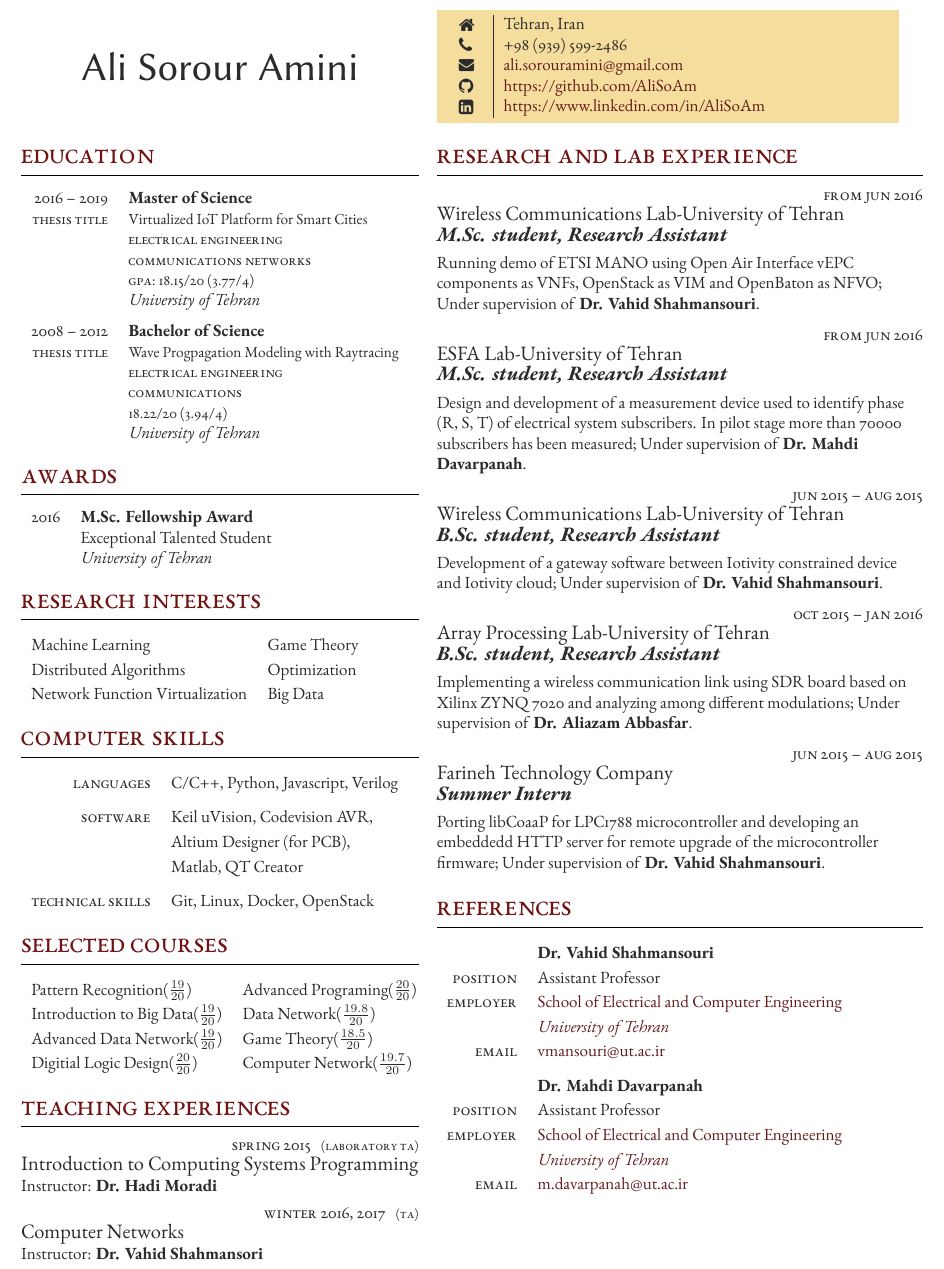
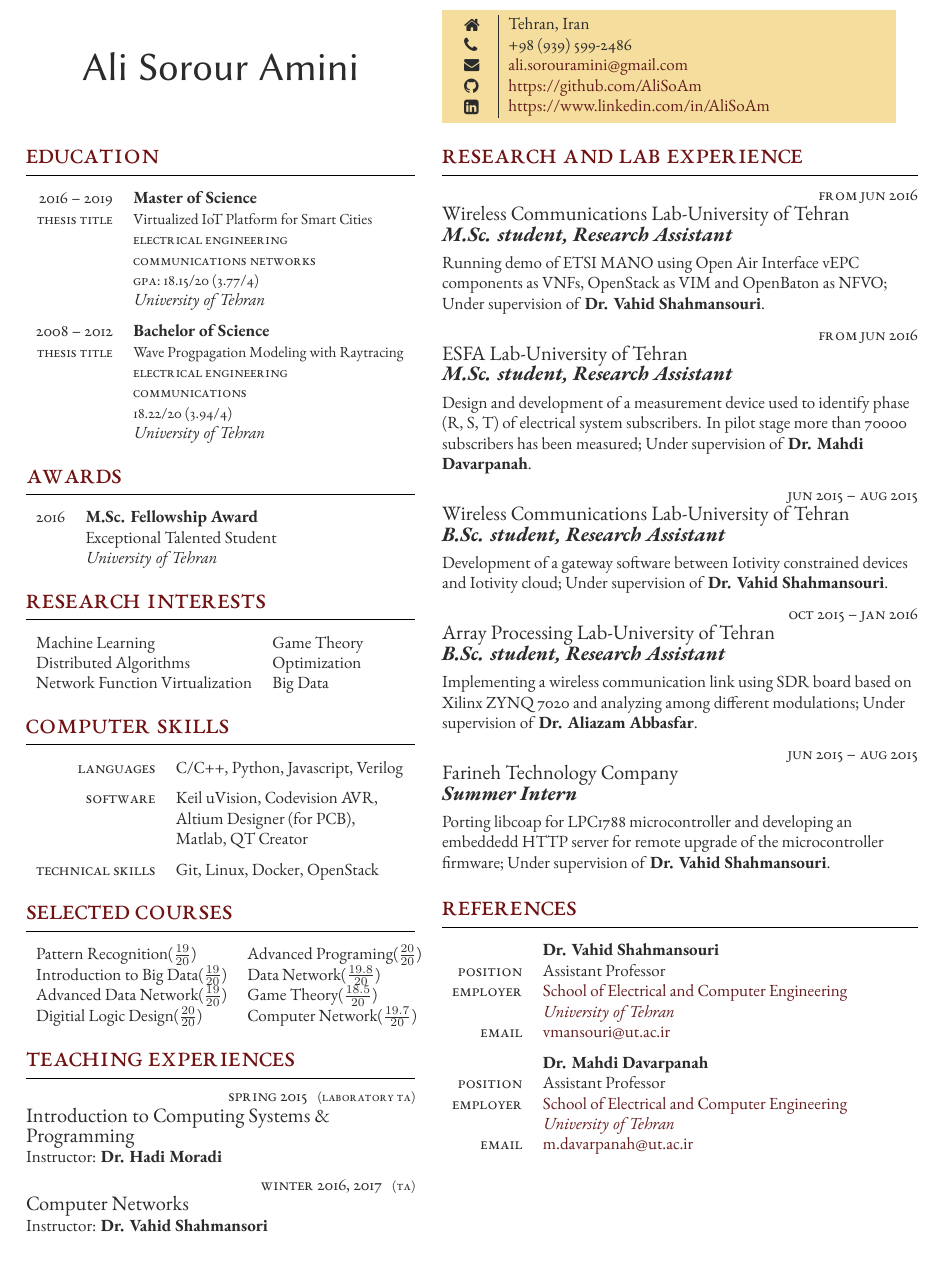
Before and after one commit to AliSoAm/cv, a LaTeX CV (cv.tex, which reads sections/research_interests.tex, sections/selected_courses.tex, sections/teaching_experiences.tex): part of the page, cut so that both start at the same text. Compiled offline with XeLaTeX.

Commit message:
fix typo mistakes

```diff
--- a/sections/research_interests.tex
+++ b/sections/research_interests.tex
@@ -1,4 +1,3 @@
-\renewcommand{\arraystretch}{1.2}
 \begin{tabular}{ll}
   Machine Learning                &Game Theory \\
   Distributed Algorithms          &Optimization \\
--- a/sections/selected_courses.tex
+++ b/sections/selected_courses.tex
@@ -1,4 +1,3 @@
-\renewcommand{\arraystretch}{1.2}
 \begin{tabular}{ll}
   Pattern Recognition($\frac{19}{20}$)      &Advanced Programing($\frac{20}{20}$) \\
   Introduction to Big Data($\frac{19}{20}$) &Data Network($\frac{19.8}{20}$) \\
--- a/sections/teaching_experiences.tex
+++ b/sections/teaching_experiences.tex
@@ -1,2 +1,2 @@
-\taentry{Spring 2015}{Laboratory TA}{Introduction to Computing Systems Programming}{Dr. Hadi Moradi}
+\taentry{Spring 2015}{Laboratory TA}{Introduction to Computing Systems \& Programming}{Dr. Hadi Moradi}
 \taentry{Winter 2016, 2017}{TA}{Computer Networks}{Dr. Vahid Shahmansori}
--- a/sections/workpositions.tex
+++ b/sections/workpositions.tex
@@ -22,7 +22,7 @@
 {Wireless Communications Lab-University of Tehran}
 {B.Sc. student, Research Assistant}
 {
-  Development of a gateway software between Iotivity constrained  device and Iotivity cloud;
+  Development of a gateway software between Iotivity constrained devices and Iotivity cloud;
   Under supervision of \textbf{Dr. Vahid Shahmansouri}.
 }
 \medskip
@@ -40,7 +40,7 @@
 {Farineh Technology Company}
 {Summer Intern}
 {
-  Porting libCoaaP for LPC1788 microcontroller and developing an embeddedd HTTP server for remote upgrade of the microcontroller firmware;
+  Porting libcoap for LPC1788 microcontroller and developing an embeddedd HTTP server for remote upgrade of the microcontroller firmware;
   Under supervision of \textbf{Dr. Vahid Shahmansouri}.
 }
 \medskip
--- a/structure.tex
+++ b/structure.tex
@@ -32,7 +32,7 @@
 \usepackage{geometry} % Required for adjusting page dimensions and margins
 
 \geometry{
-  hmargin=1.2cm,
+  hmargin=1.3cm,
   vmargin=1.5cm,
   a4paper,
   %showframe
@@ -42,7 +42,7 @@
 
 \columnratio{0.45,0.55} % The relative ratios of the two columns in the CV
 
-\setlength\columnsep{0.02\textwidth} % Specify the amount of space between the columns
+\setlength\columnsep{0.03\textwidth} % Specify the amount of space between the columns
 
 %----------------------------------------------------------------------------------------
 %  FONTS
```
